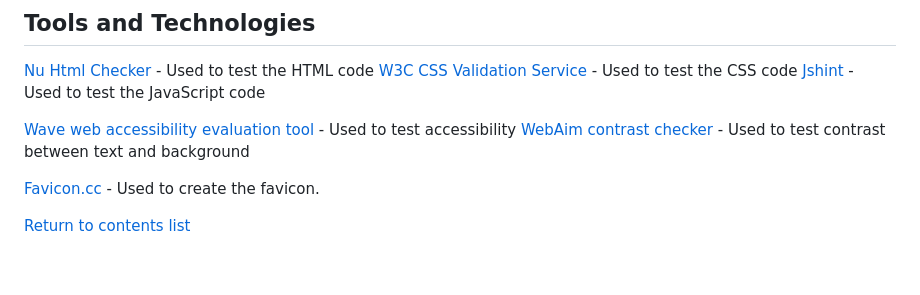
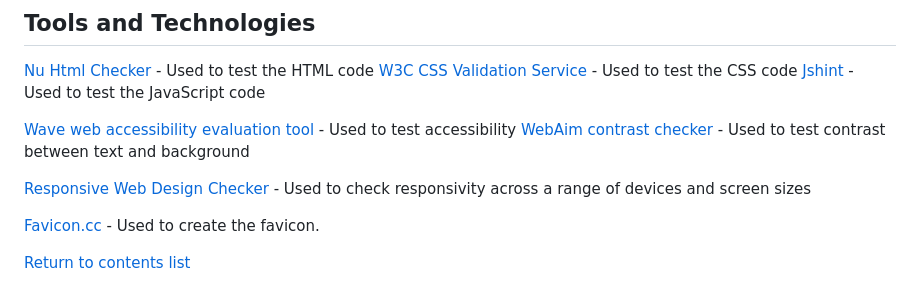
Before and after one commit to GeorginaCarlisle/wild-sliding-puzzles-p2, a Markdown page: README.md, the part around the change. Rendered like a GitHub page; blank space fills up the shorter version.

```diff
--- a/README.md
+++ b/README.md
@@ -301,6 +301,8 @@ if (completedPuzzleNumbers.length === 2)
 [Wave web accessibility evaluation tool](https://wave.webaim.org/) - Used to test accessibility
 [WebAim contrast checker](https://webaim.org/resources/contrastchecker/) - Used to test contrast between text and background
 
+[Responsive Web Design Checker](https://responsivedesignchecker.com) - Used to check responsivity across a range of devices and screen sizes
+
 [Favicon.cc](https://www.favicon.cc/) - Used to create the favicon.
 
 [Return to contents list](#contents)
```
Also changed, not shown: TESTING.md (+11 -0 lines), documentation/responsive-testing/responsive-testing-desktop.png (added), documentation/responsive-testing/responsive-testing-mobile.png (added), documentation/responsive-testing/responsive-testing-tablet.png (added).
